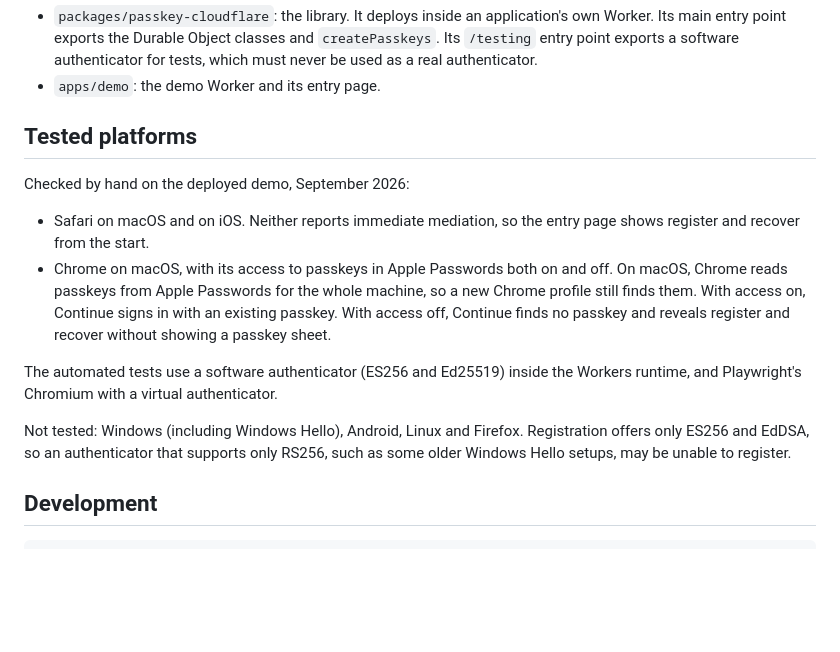
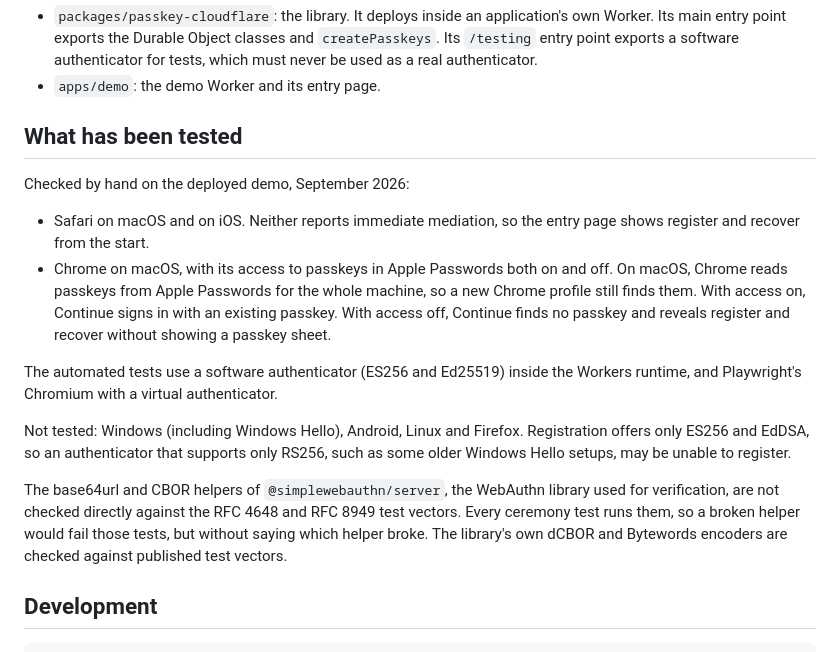
Before and after one commit to BlockchainCommons/passkey-cloudflare, a Markdown page: README.md, the part around the change. Drawn GitHub-style; blank space fills up the shorter version.

Commit message:
Note that the WebAuthn library helpers are not checked against RFC vectors
Record in the README that the base64url and CBOR helpers of @simplewebauthn/server are exercised only through the ceremony tests, not against the RFC 4648 and RFC 8949 vectors, and rename the section to What has been tested now that it covers more than platforms.

Signed-off-by: Christopher Allen <ChristopherA@LifeWithAlacrity.com>

```diff
--- a/README.md
+++ b/README.md
@@ -16,7 +16,7 @@ Status: early development. Passkey login works: registration, login, adding and
 - `packages/passkey-cloudflare`: the library. It deploys inside an application's own Worker. Its main entry point exports the Durable Object classes and `createPasskeys`. Its `/testing` entry point exports a software authenticator for tests, which must never be used as a real authenticator.
 - `apps/demo`: the demo Worker and its entry page.
 
-## Tested platforms
+## What has been tested
 
 Checked by hand on the deployed demo, September 2026:
 
@@ -26,6 +26,8 @@ Checked by hand on the deployed demo, September 2026:
 The automated tests use a software authenticator (ES256 and Ed25519) inside the Workers runtime, and Playwright's Chromium with a virtual authenticator.
 
 Not tested: Windows (including Windows Hello), Android, Linux and Firefox. Registration offers only ES256 and EdDSA, so an authenticator that supports only RS256, such as some older Windows Hello setups, may be unable to register.
+
+The base64url and CBOR helpers of `@simplewebauthn/server`, the WebAuthn library used for verification, are not checked directly against the RFC 4648 and RFC 8949 test vectors. Every ceremony test runs them, so a broken helper would fail those tests, but without saying which helper broke. The library's own dCBOR and Bytewords encoders are checked against published test vectors.
 
 ## Development
 
```
